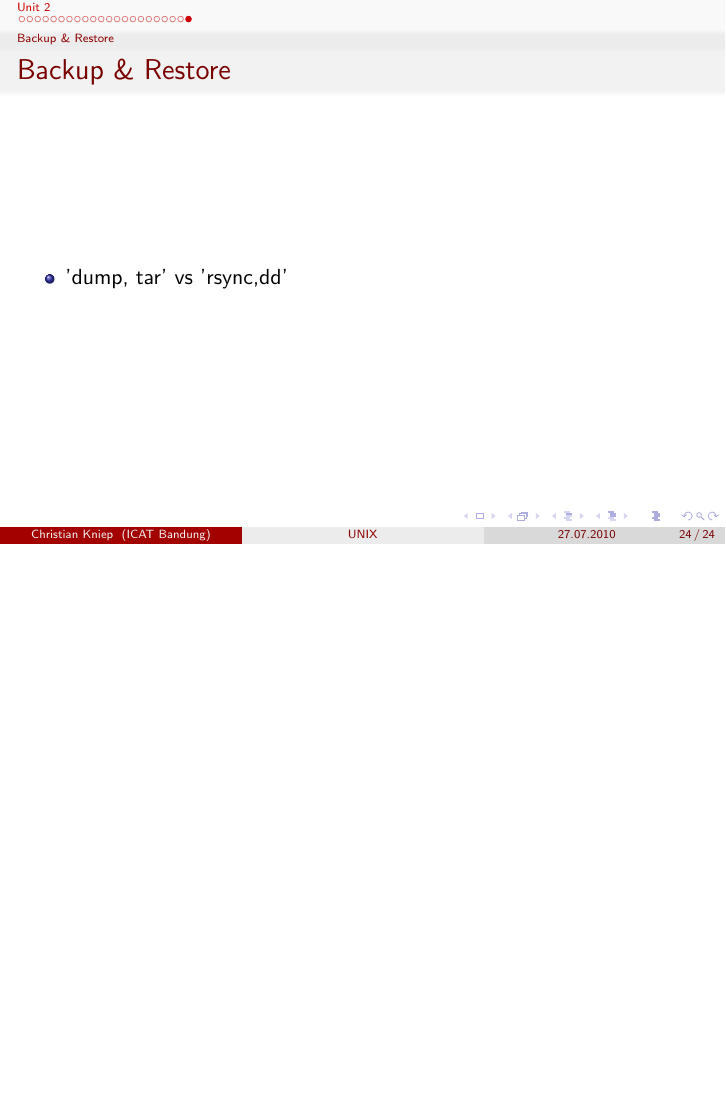
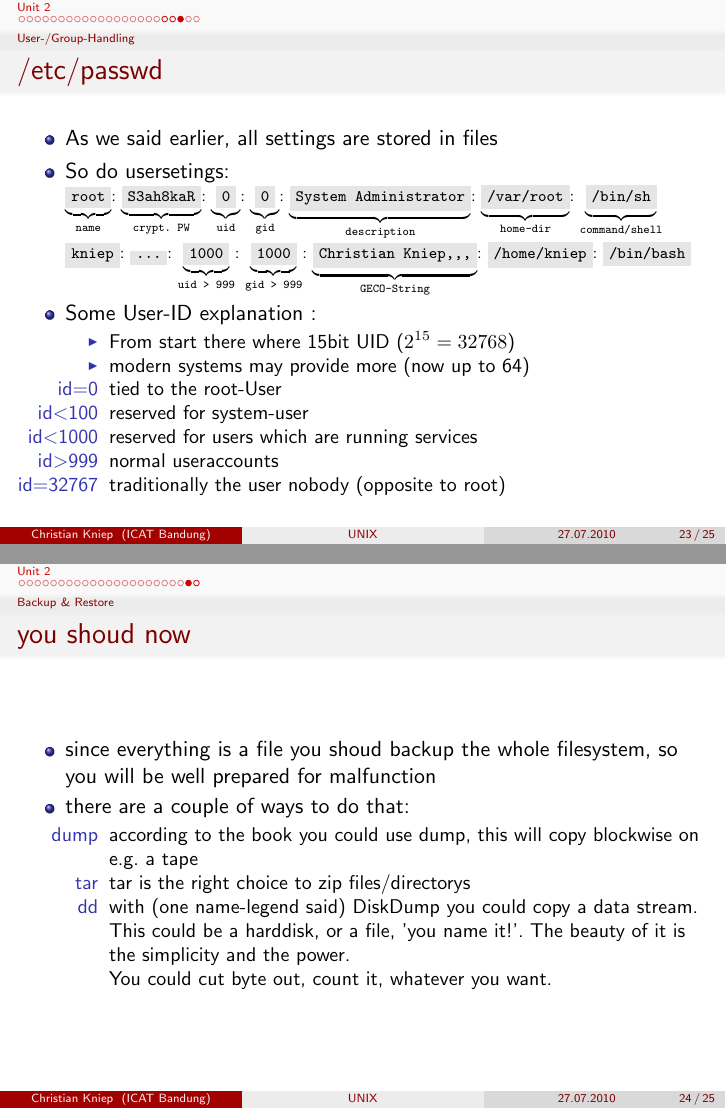
Before and after one commit to ChristianKniep/smu_unix, LaTeX slides (unit2.tex): page 52 of 52 before the commit and pages 23 and 24 of 25 after it, the two joined at a grey line, the shorter picture padded with empty space. Compiled offline with pdfLaTeX.

Commit message:
Rename script to unit2 and added pdf

```diff
--- a/script.tex
+++ b/unit2.tex
@@ -1,4 +1,5 @@
-\documentclass[hyperref={pdfpagelabels=false}]{beamer}
+%\documentclass[draft,hyperref={pdfpagelabels=false}]{beamer}
+\documentclass[handout]{beamer}
 \let\Tiny=\tiny
 \hypersetup{pdfpagemode=FullScreen}
 \usepackage[ngerman]{babel}
@@ -16,6 +17,9 @@
 \useoutertheme{smoothbars}
 %\useoutertheme{sidebar}
 
+\definecolor{lGray}{gray}{.90}
+
+\newcommand{\code}[1]{\colorbox{lGray}{\texttt{#1}}}
 \author{Christian Kniep}
 
 \begin{document}
@@ -265,3 +264,32 @@
 			\frametitle{/etc/passwd}
 			\begin{itemize}
                 \item<1-> As we said earlier, all settings are stored in files
+                \item<1-> So do usersetings: \\
+                \scriptsize{
+                    $\underbrace{\code{root}}_{\texttt{name}}$:
+                    $\underbrace{\code{S3ah8kaR}}_{\texttt{crypt. PW}}$:
+                    $\underbrace{\code{0}}_{\texttt{uid}}$:
+                    $\underbrace{\code{0}}_{\texttt{gid}}$:
+                    $\underbrace{\code{System Administrator}}_{\texttt{description}}$:
+                    $\underbrace{\code{/var/root}}_{\texttt{home-dir}}$:
+                    $\underbrace{\code{/bin/sh}}_{\texttt{command/shell}}$
+                    } \\
+                \scriptsize{
+                    \code{kniep}:
+                    \code{...}:
+                    $\underbrace{\code{1000}}_{\texttt{uid > 999}}$:
+                    $\underbrace{\code{1000}}_{\texttt{gid > 999}}$:
+                    $\underbrace{\code{Christian Kniep,,,}}_{\texttt{GECO-String}}$:
+                    \code{/home/kniep}:
+                    \code{/bin/bash}
+                    }
+                \item<1-> Some User-ID explanation :
+                \begin{itemize}
+                    \item<1-> From start there where 15bit UID ($2^{15}=32768$)
+                    \item<1-> modern systems may provide more (now up to 64)
+                    \item[id=0]<1-> tied to the root-User
+                    \item[id\textless100]<1-> reserved for system-user
+                    \item[id\textless1000]<1-> reserved for users which are running services
+                    \item[id\textgreater999]<1-> normal useraccounts
+                    \item[id=32767]<1-> traditionally the user nobody (opposite to root)
+                \end{itemize}
@@ -270,6 +297,18 @@
         \end{frame}
     \subsection{Backup \& Restore}
 	    \begin{frame}
-			\frametitle{Backup \& Restore}
+			\frametitle{you shoud now}
 			\begin{itemize}
-                \item<2-> 'dump, tar' vs 'rsync,dd'
+                \item<1-> since everything is a file you shoud backup the whole
+                filesystem, so you will be well prepared for malfunction
+                \item<1-> there are a couple of ways to do that:
+                \begin{itemize}
+                    \item[dump]<1-> according to the book you could use dump,
+                                    this will copy blockwise on e.g. a tape
+                    \item[tar]<1-> tar is the right choice to zip files/directorys
+                    \item[dd]<1-> with (one name-legend said) DiskDump you could copy a data stream.\\
+                    This could be a harddisk, or a file, 'you name it!'. The beauty of it is the simplicity and the power. \\
+                    You could cut byte out, count it, whatever you want.
+                \end{itemize}
+            \end{itemize}
+		\end{frame}
```
Also changed, not shown: unit2.pdf (added), unit2.tex (59 more changed lines). Lines whose indentation alone changed are shown as unchanged.
